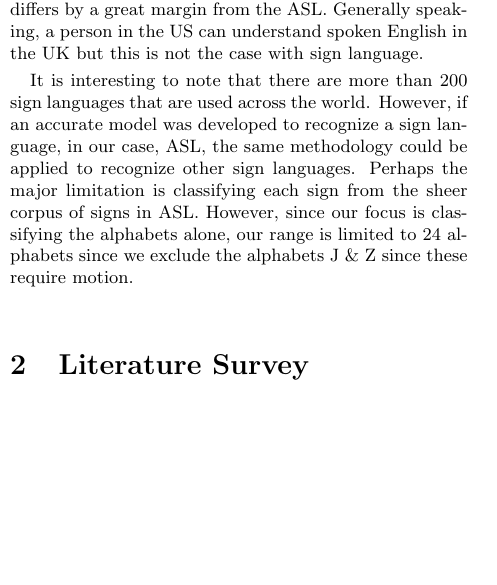
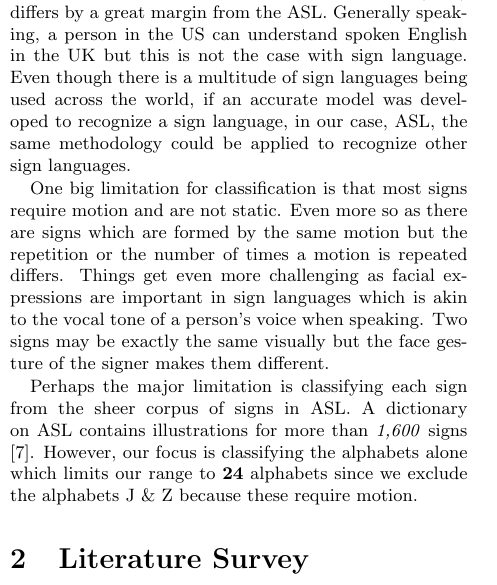
Before and after one commit to Mohammed-Shoaib/ASL-Fingerspelling, a LaTeX paper (research/main.tex): part of one column of page 2 of 8 before the commit and part of one column of page 2 of 9 after it, cut so that both start at the same text, the shorter picture padded with empty space. Compiled offline with pdfLaTeX.

Commit message:
Update subsection 1.3 on scope & limitations

```diff
--- a/research/main.tex
+++ b/research/main.tex
@@ -91,18 +91,24 @@ Kenya \cite{nyst2010sign}.
 The bottom line is that there is no universal sign language. For instance, the
 \gls{bsl} differs by a great margin from the \gls{asl}. Generally speaking, a
 person in the US can understand spoken English in the UK but this is not the
-case with sign language.
+case with sign language. Even though there is a multitude of sign languages being used across the
+world, if an accurate model was developed to recognize a sign language, in
+our case, \gls{asl}, the same methodology could be applied to recognize other
+sign languages.
 
-% (TODO: add a reference to the statistic for more than 200 sign languages)
-It is interesting to note that there are more than 200 sign languages that are
-used across the world. However, if an accurate model was developed to
-recognize a sign language, in our case, \gls{asl}, the same methodology could be
-applied to recognize other sign languages. Perhaps the major limitation is
-classifying each sign from the sheer corpus of signs in \gls{asl}.
-% (TODO: add a reference showing why it’s a sheer corpus)
-However, since our focus is classifying the alphabets alone, our range is
-limited to 24 alphabets since we exclude the alphabets J \& Z since these
-require motion.
+One big limitation for classification is that most signs require motion and
+are not static. Even more so as there are signs which are formed by the same
+motion but the repetition or the number of times a motion is repeated differs.
+Things get even more challenging as facial expressions are important in sign
+languages which is akin to the vocal tone of a person's voice when speaking.
+Two signs may be exactly the same visually but the face gesture of the signer
+makes them different.
+
+Perhaps the major limitation is classifying each sign from the sheer corpus of
+signs in \gls{asl}. A dictionary on \gls{asl} contains illustrations for more
+than \textit{1,600} signs \cite{tennant1998american}. However, our focus is
+classifying the alphabets alone which limits our range to \textbf{24}
+alphabets since we exclude the alphabets J \& Z because these require motion.
 
 \section{Literature Survey}
 
```
